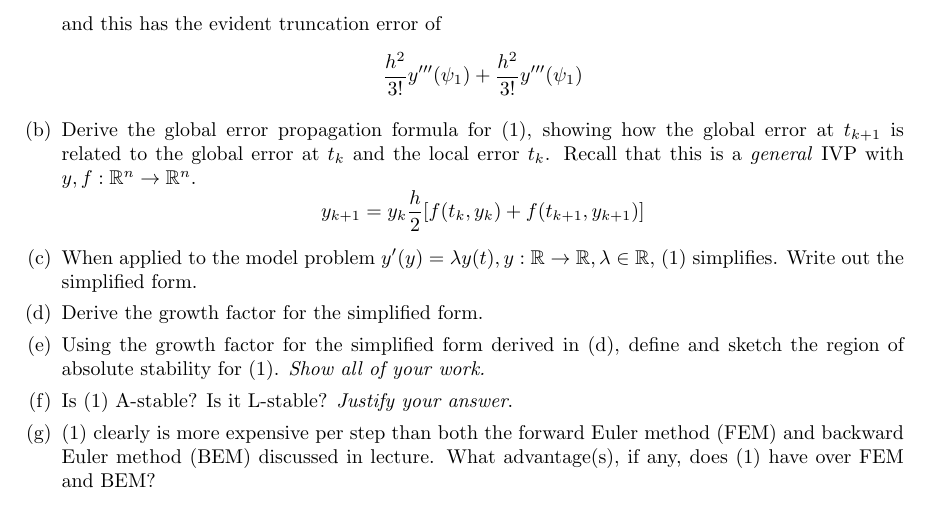
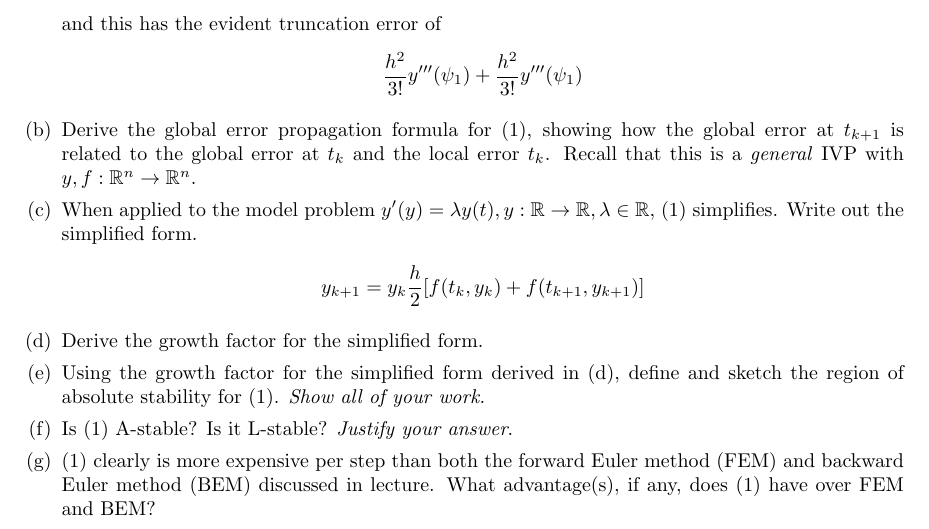
Before and after one commit to poonkeegan/school, a LaTeX document (cscd37/assgn3.tex): part of page 2 of 2, cut so that both start at the same text. Compiled offline with pdfLaTeX.

Commit message:
Fri Apr  6 16:07:15 EDT 2018

```diff
--- a/cscd37/assgn3.tex
+++ b/cscd37/assgn3.tex
@@ -166,11 +166,12 @@ poonkeeg\\
                 to the global error at $t_k$ and the local error $t_k$.
                 Recall that this is a \textit{general} IVP with $y,f:
                 \mathbb{R}^n \rightarrow \mathbb{R}^n$.
-                \[ y_{k+1} = y_k \frac{h}{2}[f(t_k,y_k)
-                + f(t_{k+1}, y_{k+1})]\]
             \item When applied to the model problem $y'(y) = \lambda y(t),
                 y: \mathbb{R} \rightarrow \mathbb{R}, \lambda \in
                 \mathbb{R},$ (1) simplifies. Write out the simplified form.
+                \begin{align*} y_{k+1} = y_k \frac{h}{2}[f(t_k,y_k)
+                + f(t_{k+1}, y_{k+1})]
+                \end{align*}
             \item Derive the growth factor for the simplified form.
             \item Using the growth factor for the simplified form derived
                 in (d), define and sketch the region of absolute stability
```
Also changed, not shown: cscd37/assgn3.pdf.
